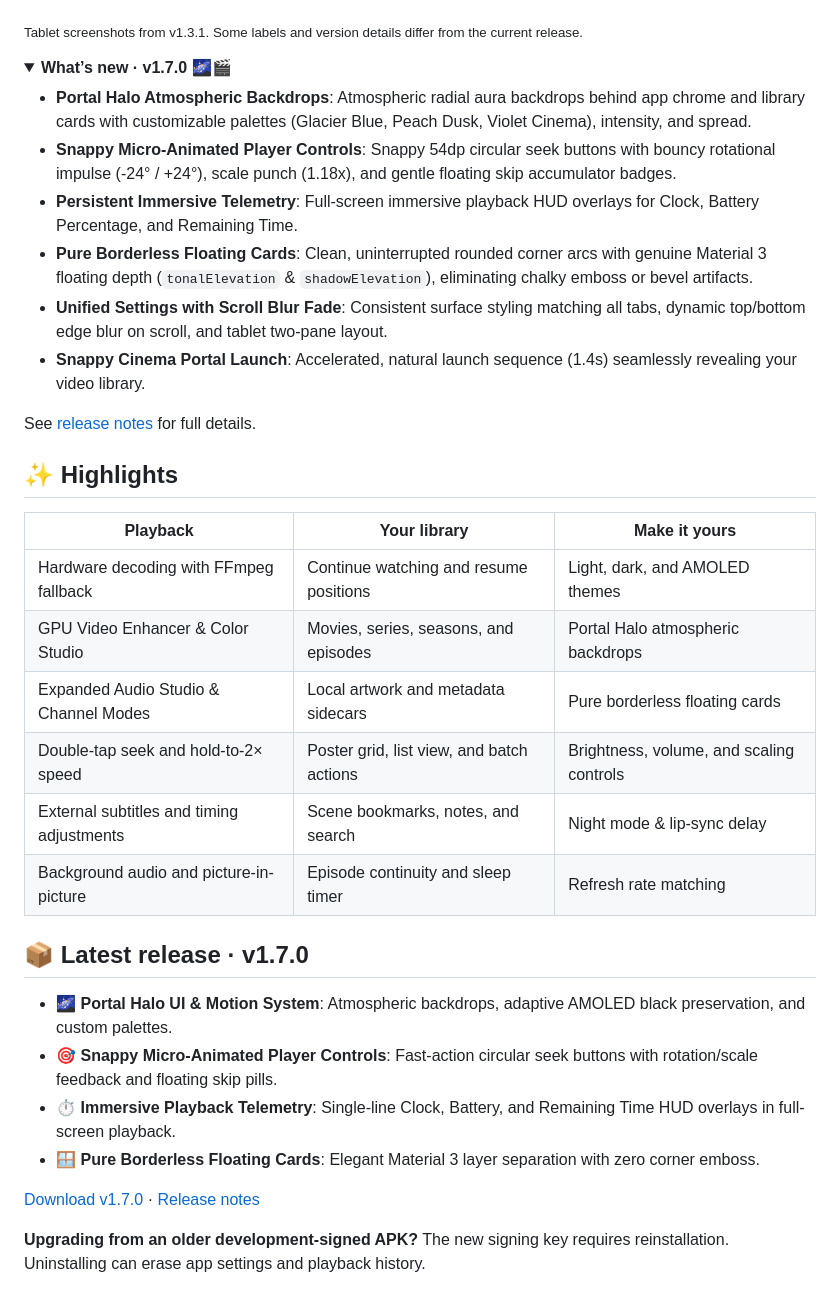
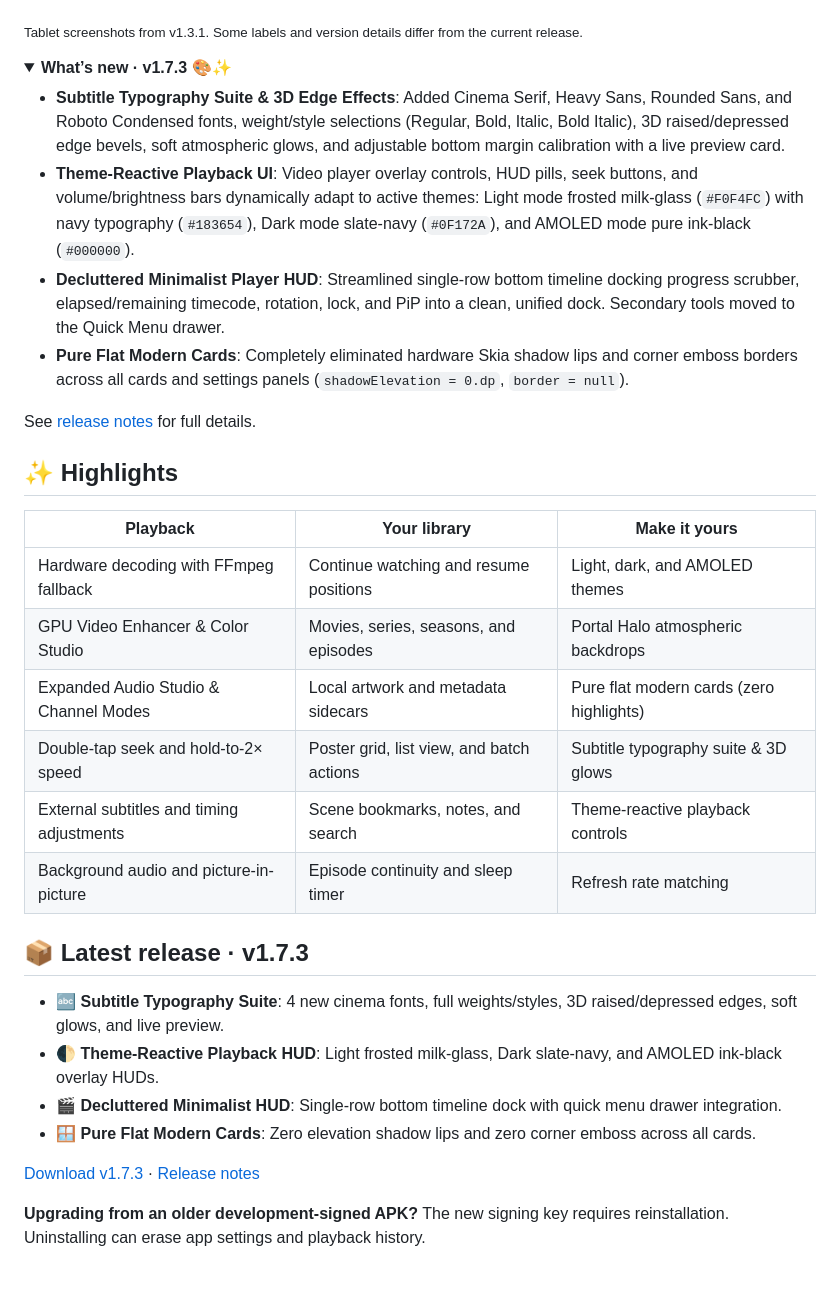
Before and after one commit to omkaarpatil787-dev/Jadzumi-Video-Player, a Markdown page: README.md, the part around the change. GitHub-like rendering; folded sections open.

Commit message:
docs: update README and RESUME for v1.7.3 release

```diff
--- a/README.md
+++ b/README.md
@@ -52,14 +52,12 @@ with NextLib FFmpeg software decoders alongside Android's platform decoders.
 
 
 <details>
-<summary><strong>What’s new · v1.7.0 🌌🎬</strong></summary>
+<summary><strong>What’s new · v1.7.3 🎨✨</strong></summary>
 
-- **Portal Halo Atmospheric Backdrops**: Atmospheric radial aura backdrops behind app chrome and library cards with customizable palettes (Glacier Blue, Peach Dusk, Violet Cinema), intensity, and spread.
-- **Snappy Micro-Animated Player Controls**: Snappy 54dp circular seek buttons with bouncy rotational impulse (-24° / +24°), scale punch (1.18x), and gentle floating skip accumulator badges.
-- **Persistent Immersive Telemetry**: Full-screen immersive playback HUD overlays for Clock, Battery Percentage, and Remaining Time.
-- **Pure Borderless Floating Cards**: Clean, uninterrupted rounded corner arcs with genuine Material 3 floating depth (`tonalElevation` & `shadowElevation`), eliminating chalky emboss or bevel artifacts.
-- **Unified Settings with Scroll Blur Fade**: Consistent surface styling matching all tabs, dynamic top/bottom edge blur on scroll, and tablet two-pane layout.
-- **Snappy Cinema Portal Launch**: Accelerated, natural launch sequence (1.4s) seamlessly revealing your video library.
+- **Subtitle Typography Suite & 3D Edge Effects**: Added Cinema Serif, Heavy Sans, Rounded Sans, and Roboto Condensed fonts, weight/style selections (Regular, Bold, Italic, Bold Italic), 3D raised/depressed edge bevels, soft atmospheric glows, and adjustable bottom margin calibration with a live preview card.
+- **Theme-Reactive Playback UI**: Video player overlay controls, HUD pills, seek buttons, and volume/brightness bars dynamically adapt to active themes: Light mode frosted milk-glass (`#F0F4FC`) with navy typography (`#183654`), Dark mode slate-navy (`#0F172A`), and AMOLED mode pure ink-black (`#000000`).
+- **Decluttered Minimalist Player HUD**: Streamlined single-row bottom timeline docking progress scrubber, elapsed/remaining timecode, rotation, lock, and PiP into a clean, unified dock. Secondary tools moved to the Quick Menu drawer.
+- **Pure Flat Modern Cards**: Completely eliminated hardware Skia shadow lips and corner emboss borders across all cards and settings panels (`shadowElevation = 0.dp`, `border = null`).
 
 See [release notes](RELEASE_NOTES.md) for full details.
 
@@ -71,19 +69,19 @@ See [release notes](RELEASE_NOTES.md) for full details.
 | --- | --- | --- |
 | Hardware decoding with FFmpeg fallback | Continue watching and resume positions | Light, dark, and AMOLED themes |
 | GPU Video Enhancer & Color Studio | Movies, series, seasons, and episodes | Portal Halo atmospheric backdrops |
-| Expanded Audio Studio & Channel Modes | Local artwork and metadata sidecars | Pure borderless floating cards |
-| Double-tap seek and hold-to-2× speed | Poster grid, list view, and batch actions | Brightness, volume, and scaling controls |
-| External subtitles and timing adjustments | Scene bookmarks, notes, and search | Night mode & lip-sync delay |
+| Expanded Audio Studio & Channel Modes | Local artwork and metadata sidecars | Pure flat modern cards (zero highlights) |
+| Double-tap seek and hold-to-2× speed | Poster grid, list view, and batch actions | Subtitle typography suite & 3D glows |
+| External subtitles and timing adjustments | Scene bookmarks, notes, and search | Theme-reactive playback controls |
 | Background audio and picture-in-picture | Episode continuity and sleep timer | Refresh rate matching |
 
-## 📦 Latest release · v1.7.0
+## 📦 Latest release · v1.7.3
 
-- 🌌 **Portal Halo UI & Motion System**: Atmospheric backdrops, adaptive AMOLED black preservation, and custom palettes.
-- 🎯 **Snappy Micro-Animated Player Controls**: Fast-action circular seek buttons with rotation/scale feedback and floating skip pills.
-- ⏱️ **Immersive Playback Telemetry**: Single-line Clock, Battery, and Remaining Time HUD overlays in full-screen playback.
-- 🪟 **Pure Borderless Floating Cards**: Elegant Material 3 layer separation with zero corner emboss.
+- 🔤 **Subtitle Typography Suite**: 4 new cinema fonts, full weights/styles, 3D raised/depressed edges, soft glows, and live preview.
+- 🌓 **Theme-Reactive Playback HUD**: Light frosted milk-glass, Dark slate-navy, and AMOLED ink-black overlay HUDs.
+- 🎬 **Decluttered Minimalist HUD**: Single-row bottom timeline dock with quick menu drawer integration.
+- 🪟 **Pure Flat Modern Cards**: Zero elevation shadow lips and zero corner emboss across all cards.
 
-[Download v1.7.0](https://github.com/omkaarpatil787-dev/Jadzumi-Video-Player/releases/tag/v1.7.0) · [Release notes](RELEASE_NOTES.md)
+[Download v1.7.3](https://github.com/omkaarpatil787-dev/Jadzumi-Video-Player/releases/tag/v1.7.3) · [Release notes](RELEASE_NOTES.md)
 
 **Upgrading from an older development-signed APK?** The new signing key requires
 reinstallation. Uninstalling can erase app settings and playback history.
```
Also changed, not shown: RESUME.md (+5 -7 lines).
